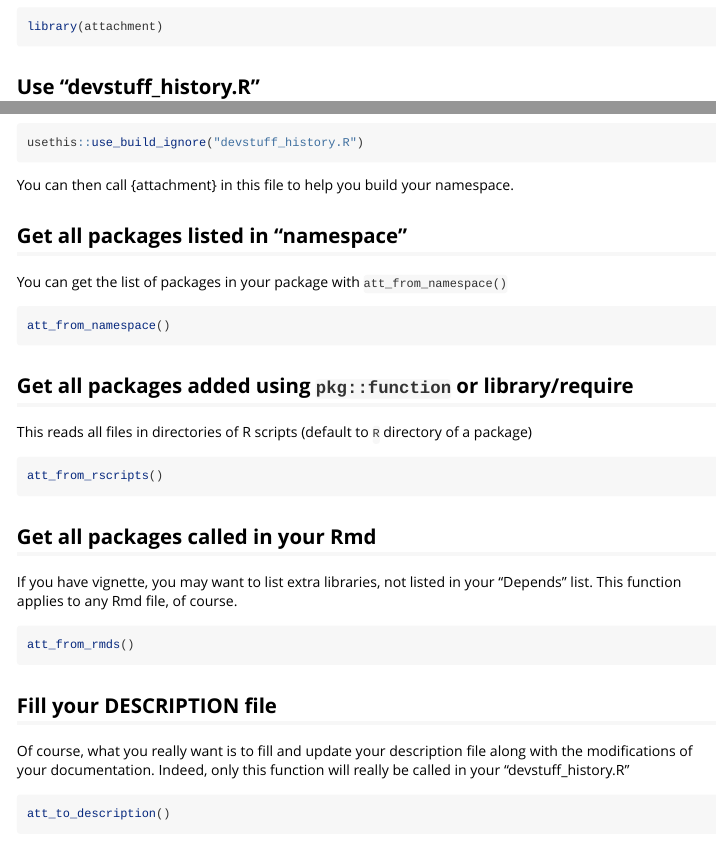
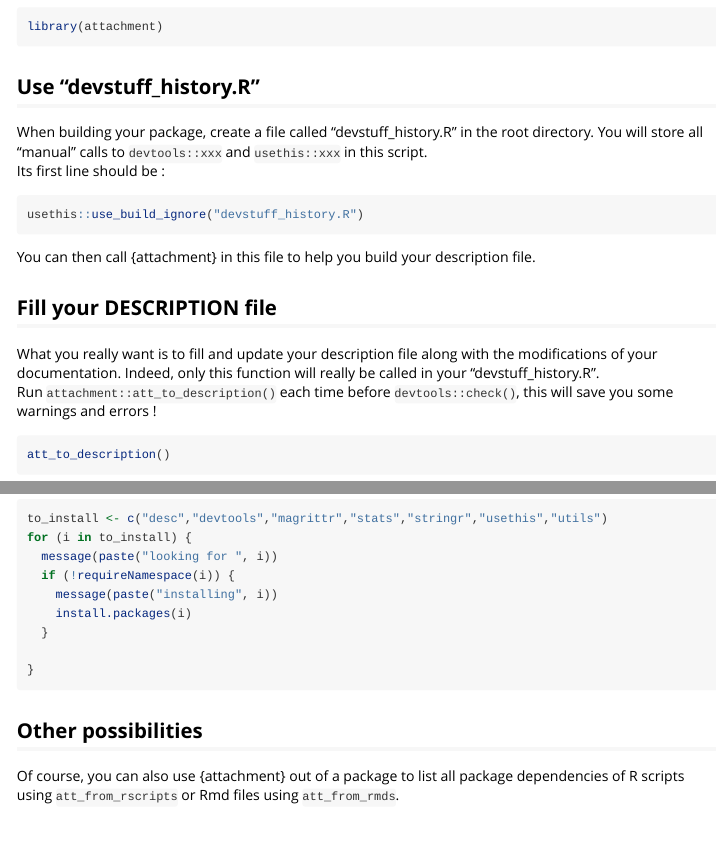
Before and after one commit to ThinkR-open/attachment, an R Markdown document (vignettes/fill-pkg-description.Rmd): the page in a window 1100 px wide, from 250 px down, and a second part further down, joined at a grey line. Rendered offline with R 4.5, knitr and Pandoc, with nearby package versions.

Commit message:
Update vignette

````diff
--- a/vignettes/fill-pkg-description.Rmd
+++ b/vignettes/fill-pkg-description.Rmd
@@ -30,7 +30,15 @@ Its first line should be :
 usethis::use_build_ignore("devstuff_history.R")
 ```
 
-You can then call {attachment} in this file to help you build your namespace.
+You can then call {attachment} in this file to help you build your description file.
+
+## Fill your DESCRIPTION file
+What you really want is to fill and update your description file along with the modifications of your documentation. Indeed, only this function will really be called in your "devstuff_history.R".
+Run `attachment::att_to_description()` each time before `devtools::check()`, this will save you some warnings and errors !
+
+```{r, eval=FALSE}
+att_to_description()
+```
 
 ## Get all packages listed in "namespace"
 You can get the list of packages in your package with `att_from_namespace()`
@@ -53,13 +61,6 @@ If you have vignette, you may want to list extra libraries, not listed in your "
 att_from_rmds()
 ```
 
-## Fill your DESCRIPTION file
-Of course, what you really want is to fill and update your description file along with the modifications of your documentation. Indeed, only this function will really be called in your "devstuff_history.R"
-
-```{r, eval=FALSE}
-att_to_description()
-```
-
 ## Create a file for package installation
 Once your package is finished. Well, is a package ever finished ? Let's say, once you want to release a version of your package, you may want to deliver the list of dependencies your users will have to install. A little script like `install.packages(c(...all dep...))` would be so nice :
 
@@ -80,3 +81,7 @@ for (i in to_install) {
 
 }
 ```
+
+## Other possibilities
+
+Of course, you can also use {attachment} out of a package to list all package dependencies of R scripts using `att_from_rscripts` or Rmd files using `att_from_rmds`.
````
Also changed, not shown: NEWS.md (+4 -1 lines), README.Rmd (+1 -1 lines), README.md, img/attachment-hex-thinkr.png (added), img/attachment-hex2.png (deleted), 13 other files.
